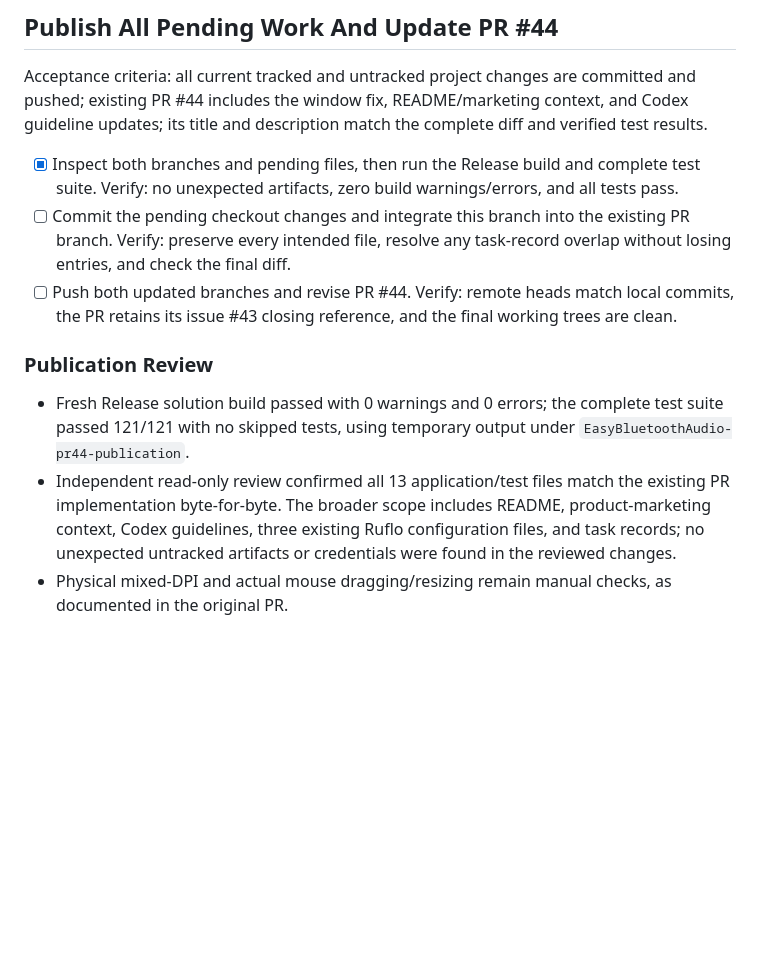
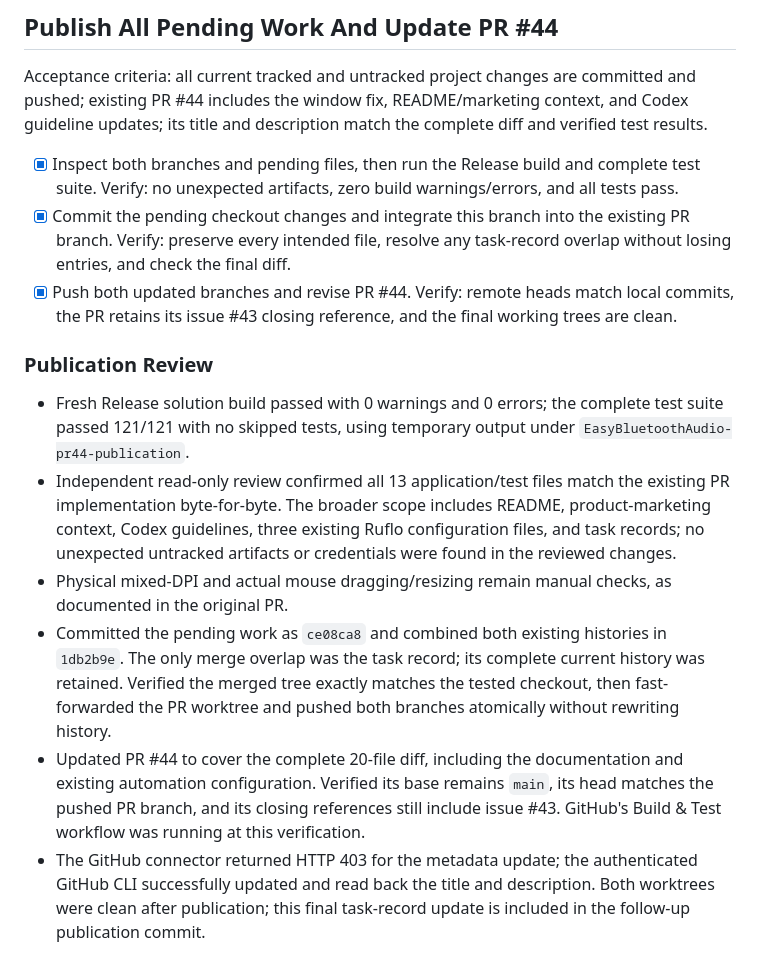
Before and after one commit to GorangN/EasyBluetoothAudio, a Markdown page: tasks/todo.md, the part around the change. Rendered like a GitHub page; blank space fills up the shorter version.

Commit message:
docs: record completed publication and verification for PR #44

```diff
--- a/tasks/todo.md
+++ b/tasks/todo.md
@@ -403,11 +403,14 @@ Acceptance criteria: install and apply the recommended product-marketing, copywr
 Acceptance criteria: all current tracked and untracked project changes are committed and pushed; existing PR #44 includes the window fix, README/marketing context, and Codex guideline updates; its title and description match the complete diff and verified test results.
 
 - [x] Inspect both branches and pending files, then run the Release build and complete test suite. Verify: no unexpected artifacts, zero build warnings/errors, and all tests pass.
-- [ ] Commit the pending checkout changes and integrate this branch into the existing PR branch. Verify: preserve every intended file, resolve any task-record overlap without losing entries, and check the final diff.
-- [ ] Push both updated branches and revise PR #44. Verify: remote heads match local commits, the PR retains its issue #43 closing reference, and the final working trees are clean.
+- [x] Commit the pending checkout changes and integrate this branch into the existing PR branch. Verify: preserve every intended file, resolve any task-record overlap without losing entries, and check the final diff.
+- [x] Push both updated branches and revise PR #44. Verify: remote heads match local commits, the PR retains its issue #43 closing reference, and the final working trees are clean.
 
 ### Publication Review
 
 - Fresh Release solution build passed with 0 warnings and 0 errors; the complete test suite passed 121/121 with no skipped tests, using temporary output under `EasyBluetoothAudio-pr44-publication`.
 - Independent read-only review confirmed all 13 application/test files match the existing PR implementation byte-for-byte. The broader scope includes README, product-marketing context, Codex guidelines, three existing Ruflo configuration files, and task records; no unexpected untracked artifacts or credentials were found in the reviewed changes.
 - Physical mixed-DPI and actual mouse dragging/resizing remain manual checks, as documented in the original PR.
+- Committed the pending work as `ce08ca8` and combined both existing histories in `1db2b9e`. The only merge overlap was the task record; its complete current history was retained. Verified the merged tree exactly matches the tested checkout, then fast-forwarded the PR worktree and pushed both branches atomically without rewriting history.
+- Updated PR #44 to cover the complete 20-file diff, including the documentation and existing automation configuration. Verified its base remains `main`, its head matches the pushed PR branch, and its closing references still include issue #43. GitHub's Build & Test workflow was running at this verification.
+- The GitHub connector returned HTTP 403 for the metadata update; the authenticated GitHub CLI successfully updated and read back the title and description. Both worktrees were clean after publication; this final task-record update is included in the follow-up publication commit.
```
